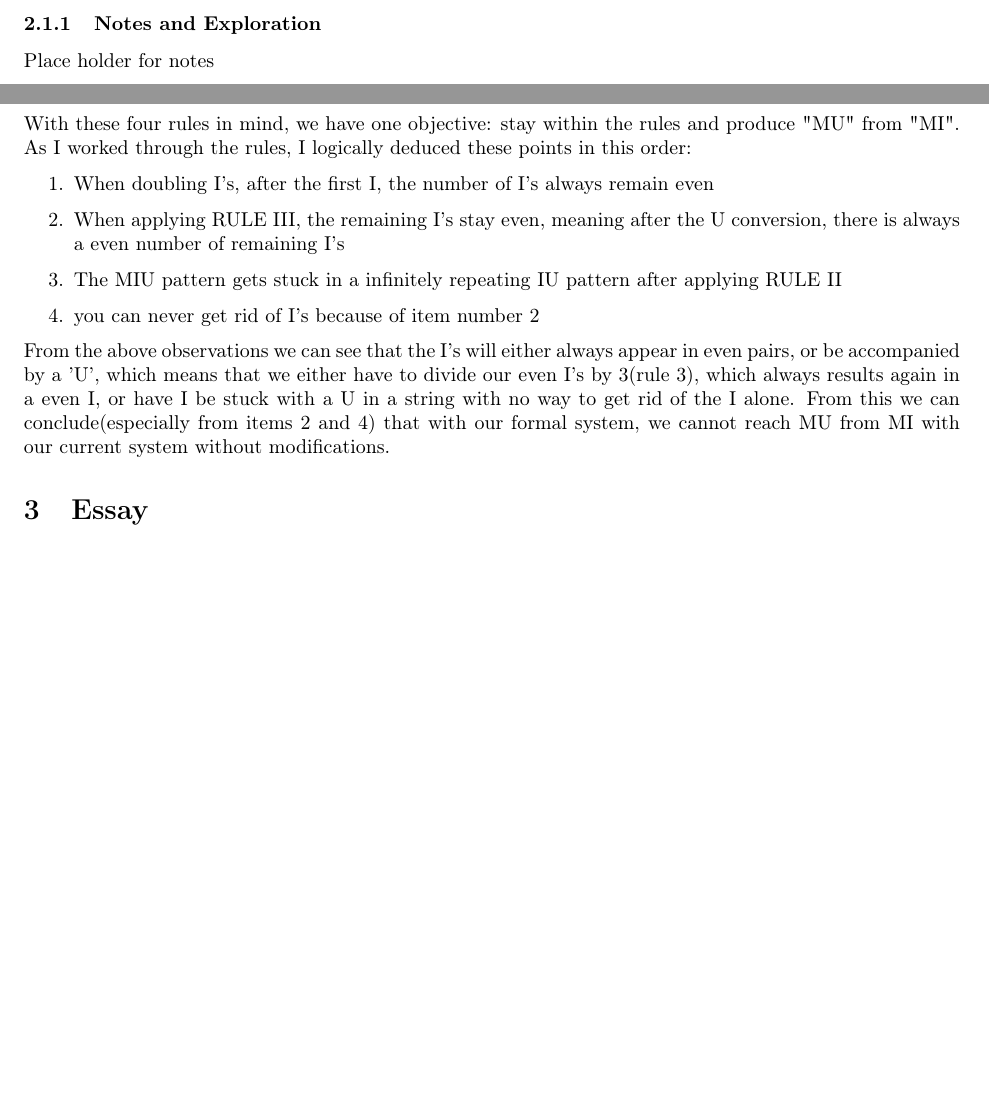
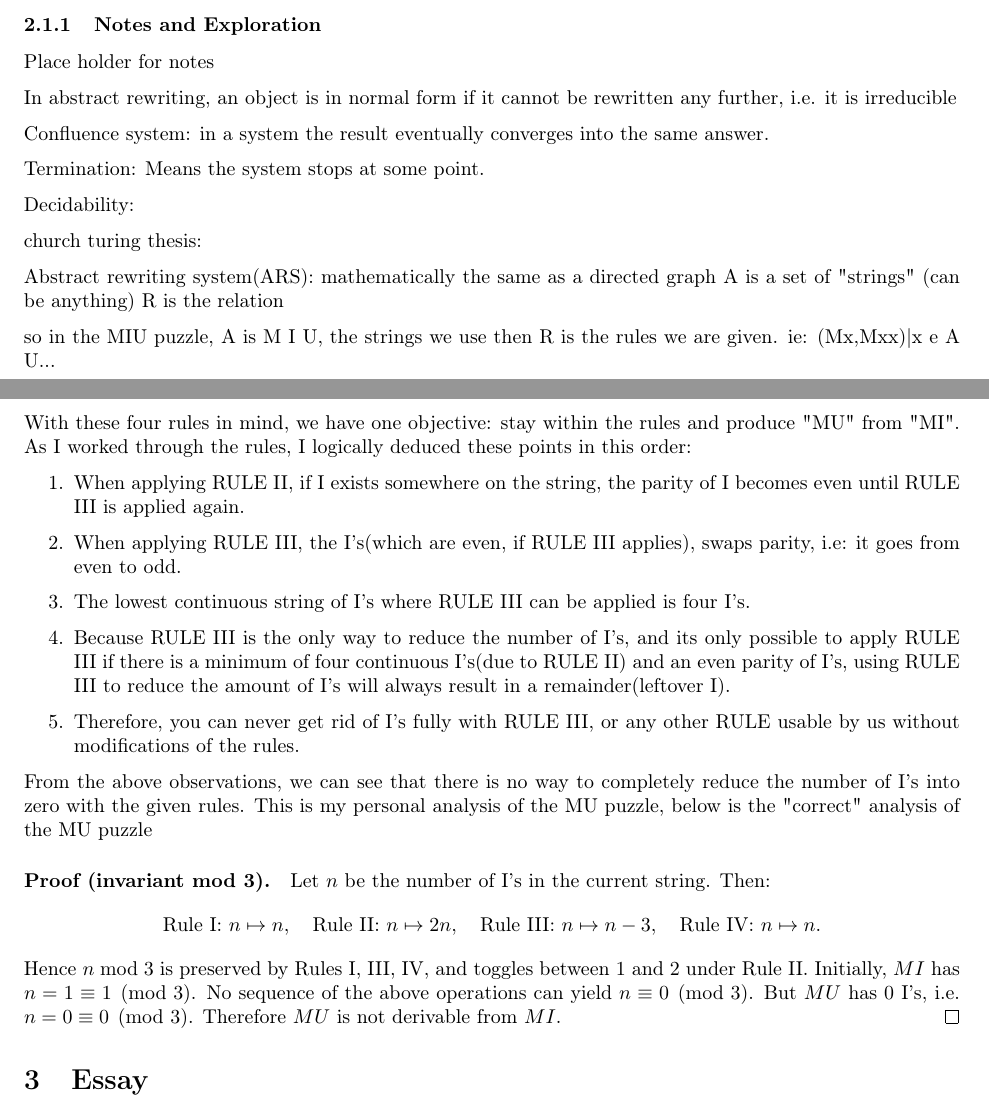
Before and after one commit to Joony117/CPSC-354, a LaTeX paper (report/report.tex): two parts of pages 1 and 2 of 2, joined at a grey line, cut so that both start at the same text, the shorter picture padded with empty space. Compiled offline with pdfLaTeX.

Commit message:
updated both reports
updated report.tex+pdf with notes and corrected answer

```diff
--- a/report/report.tex
+++ b/report/report.tex
@@ -89,6 +89,24 @@
 
 Place holder for notes
 
+
+In abstract rewriting, an object is in normal form if it cannot be rewritten any further, i.e. it is irreducible
+
+Confluence system: in a system the result eventually converges into the same answer.
+
+Termination: Means the system stops at some point.
+
+Decidability:
+
+church turing thesis:
+
+Abstract rewriting system(ARS): mathematically the same as a directed graph
+A is a set of "strings" (can be anything)
+R is the relation
+
+so in the MIU puzzle, A is M I U, the strings we use
+then R is the rules we are given. ie: {(Mx,Mxx)|x e A} U...
+
 \subsubsection{Homework 1}
 This week's HW is regarding the MU puzzle, and its relevance and application to formal systems. Here we use the MU puzzle to practice and familiarize ourselves with staying within the confines of a formal system. We are given 4 rules/restrictions, which is referred to as the "Requirement of Formality".
 Our formal system consists of these 4 rules:
@@ -102,14 +120,27 @@ string with U in place of III.
 With these four rules in mind, we have one objective: stay within the rules and produce "MU" from "MI".
 As I worked through the rules, I logically deduced these points in this order:
 \begin{enumerate}
-    \item When doubling I's, after the first I, the number of I's always remain even
-    \item When applying RULE III, the remaining I's stay even, meaning after the U conversion, there is always a even number of remaining I's
-    \item The MIU pattern gets stuck in a infinitely repeating IU pattern after applying RULE II
-    \item you can never get rid of I's because of item number 2
+    \item When applying RULE II, if I exists somewhere on the string, the parity of I becomes even until RULE III is applied again.
+    \item When applying RULE III, the I's(which are even, if RULE III applies), swaps parity, i.e: it goes from even to odd.
+    \item The lowest continuous string of I's where RULE III can be applied is four I's.
+    \item Because RULE III is the only way to reduce the number of I's, and its only possible to apply RULE III if there is a minimum of four continuous I's(due to RULE II) and an even parity of I's, using RULE III to reduce the amount of I's will always result in a remainder(leftover I).
+    \item Therefore, you can never get rid of I's fully with RULE III, or any other RULE usable by us without modifications of the rules.
 \end{enumerate}
 
-From the above observations we can see that the I's will either always appear in even pairs, or be accompanied by a 'U', which means that we either have to divide our even I's by 3(rule 3), which always results again in a even I, or have I be stuck with a U in a string with no way to get rid of the I alone.
-From this we can conclude(especially from items 2 and 4) that with our formal system, we cannot reach MU from MI with our current system without modifications.
+From the above observations, we can see that there is no way to completely reduce the number of I's into zero with the given rules. This is my personal analysis of the MU puzzle, below is the "correct" analysis of the MU puzzle
+
+\paragraph{Proof (invariant mod 3).}
+Let $n$ be the number of I’s in the current string. Then:
+\[
+\text{Rule I: } n\mapsto n,\quad
+\text{Rule II: } n\mapsto 2n,\quad
+\text{Rule III: } n\mapsto n-3,\quad
+\text{Rule IV: } n\mapsto n.
+\]
+Hence $n\bmod 3$ is preserved by Rules I, III, IV, and toggles between $1$ and $2$ under Rule II.
+Initially, $MI$ has $n=1\equiv 1\pmod 3$. No sequence of the above operations can yield $n\equiv 0\pmod 3$.
+But $MU$ has $0$ I’s, i.e.\ $n=0\equiv 0\pmod 3$. Therefore $MU$ is not derivable from $MI$.
+\qed
 
 
 
```
Also changed, not shown: report/report.pdf.
